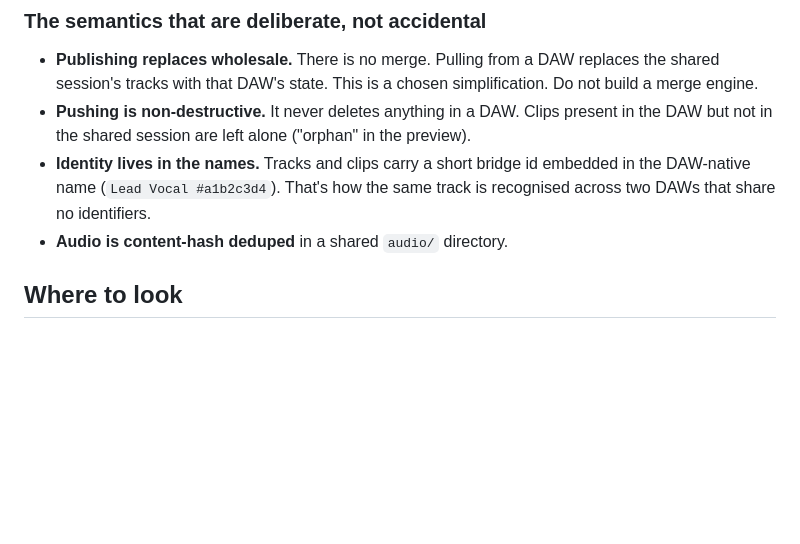
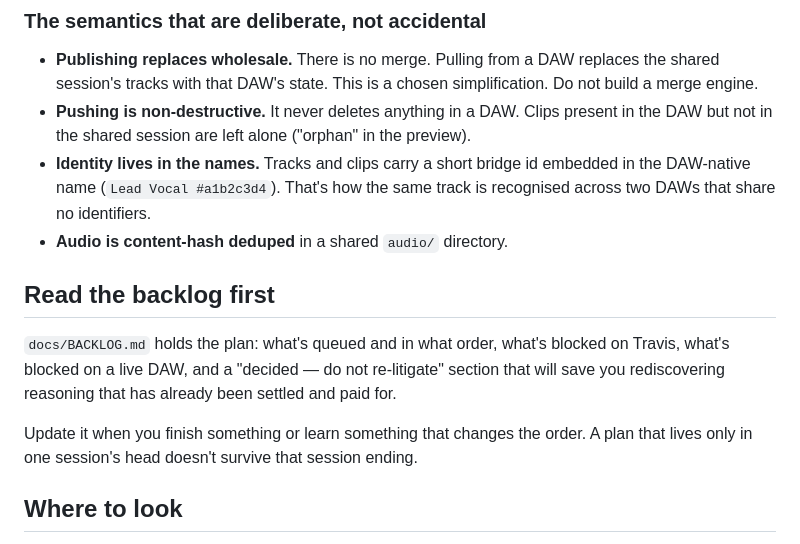
Before and after one commit to cobrawidner/DAWBridge, a Markdown page: .claude/agents/dawbridge-collab.md, the part around the change. GitHub-like rendering; blank space fills up the shorter version.

```diff
--- a/.claude/agents/dawbridge-collab.md
+++ b/.claude/agents/dawbridge-collab.md
@@ -47,6 +47,17 @@ unilaterally rename it.
   embedded in the DAW-native name (`Lead Vocal #a1b2c3d4`). That's how the
   same track is recognised across two DAWs that share no identifiers.
 - **Audio is content-hash deduped** in a shared `audio/` directory.
+
+## Read the backlog first
+
+`docs/BACKLOG.md` holds the plan: what's queued and in what order, what's
+blocked on Travis, what's blocked on a live DAW, and a "decided — do not
+re-litigate" section that will save you rediscovering reasoning that has
+already been settled and paid for.
+
+Update it when you finish something or learn something that changes the
+order. A plan that lives only in one session's head doesn't survive that
+session ending.
 
 ## Where to look
 
```
Also changed, not shown: .claude/agents/dawbridge-design.md (+8 -0 lines), docs/BACKLOG.md (added, +134 -0 lines).
